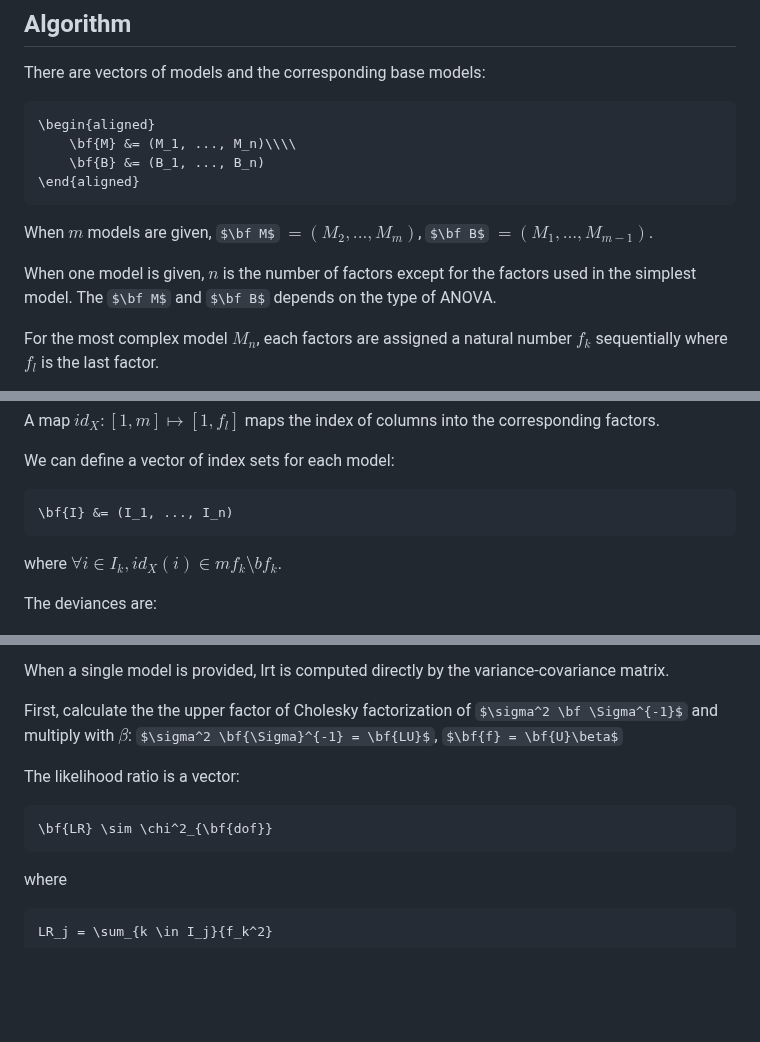
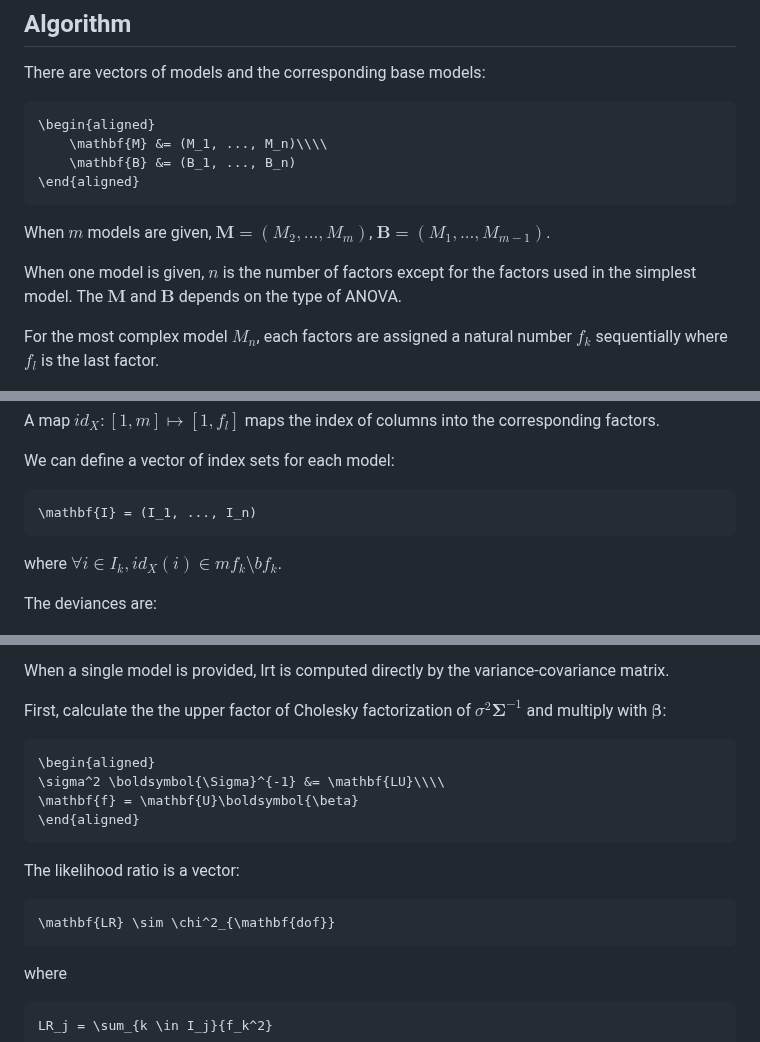
Before and after one commit to yufongpeng/AnovaBase.jl, a Markdown page: docs/src/GLM.md, 3 parts joined by grey strips. GitHub-like rendering; some formulas as TeX source; blank space fills up the shorter version.

````diff
--- a/docs/src/GLM.md
+++ b/docs/src/GLM.md
@@ -78,13 +78,13 @@ This function works identically as [`StatsModels.lrtest`](https://juliastats.org
 There are vectors of models and the corresponding base models:
 ```math
 \begin{aligned}
-    \bf{M} &= (M_1, ..., M_n)\\\\
-    \bf{B} &= (B_1, ..., B_n)
+    \mathbf{M} &= (M_1, ..., M_n)\\\\
+    \mathbf{B} &= (B_1, ..., B_n)
 \end{aligned}
 ```
-When $m$ models are given, $\bf M$ $= (M_2, ..., M_m)$, $\bf B$ $= (M_1, ..., M_{m-1})$.
+When $m$ models are given, $\mathbf{M} = (M_2, ..., M_m)$, $\mathbf{B} = (M_1, ..., M_{m-1})$.
 
-When one model is given, $n$ is the number of factors except for the factors used in the simplest model. The $\bf M$ and $\bf B$ depends on the type of ANOVA.
+When one model is given, $n$ is the number of factors except for the factors used in the simplest model. The $\mathbf M$ and $\mathbf B$ depends on the type of ANOVA.
 
 For the most complex model $M_n$, each factors are assigned a natural number $f_k$ sequentially where $f_l$ is the last factor.
 
@@ -101,7 +101,7 @@ A map $id_X: [1, m] \mapsto [1, f_l]$ maps the index of columns into the corresp
 
 We can define a vector of index sets for each model:
 ```math
-\bf{I} &= (I_1, ..., I_n)
+\mathbf{I} = (I_1, ..., I_n)
 ```
 where $\forall i \in I_k, id_X(i) \in mf_k\setminus bf_k$.
 
@@ -186,12 +189,17 @@ The likelihood ratio is defined as $\bf \Delta \mathcal{D}$ $/ \sigma^2$.
 
 When a single model is provided, lrt is computed directly by the variance-covariance matrix.
 
-First, calculate the the upper factor of Cholesky factorization of $\sigma^2 \bf \Sigma^{-1}$ and multiply with $\beta$:
-$\sigma^2 \bf{\Sigma}^{-1} = \bf{LU}$, $\bf{f} = \bf{U}\beta$
+First, calculate the the upper factor of Cholesky factorization of $\sigma^2 \boldsymbol{\Sigma}^{-1}$ and multiply with $\boldsymbol \beta$:
+```math
+\begin{aligned}
+\sigma^2 \boldsymbol{\Sigma}^{-1} &= \mathbf{LU}\\\\
+\mathbf{f} = \mathbf{U}\boldsymbol{\beta}
+\end{aligned}
+```
 
 The likelihood ratio is a vector:
 ```math
-\bf{LR} \sim \chi^2_{\bf{dof}}
+\mathbf{LR} \sim \chi^2_{\mathbf{dof}}
 ```
 where
 ```math
````
Also changed, not shown: other parts of docs/src/GLM.md (+22 -19 lines), docs/src/FixedEffectModels.md (+19 -17 lines), docs/src/MixedModels.md (+17 -15 lines).
